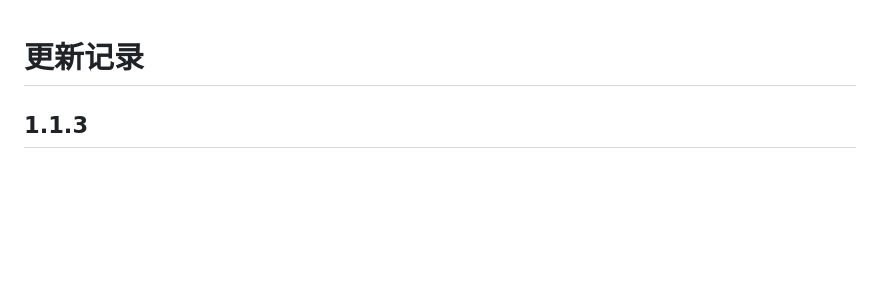
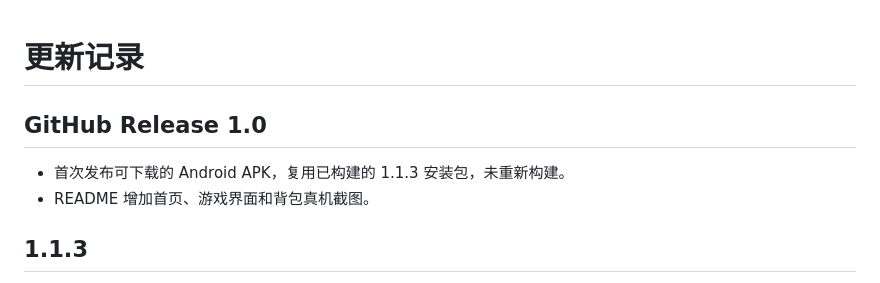
Before and after one commit to yrbb/tower, a Markdown page: CHANGELOG.md, the part around the change. Drawn GitHub-style; blank space fills up the shorter version.

```diff
--- a/CHANGELOG.md
+++ b/CHANGELOG.md
@@ -1,4 +1,9 @@
 # 更新记录
+
+## GitHub Release 1.0
+
+- 首次发布可下载的 Android APK，复用已构建的 1.1.3 安装包，未重新构建。
+- README 增加首页、游戏界面和背包真机截图。
 
 ## 1.1.3
 
```
Also changed, not shown: README.md (+9 -1 lines), docs/screenshots/mota-bag.png (added), docs/screenshots/mota-game.png (added), 1 other file.
